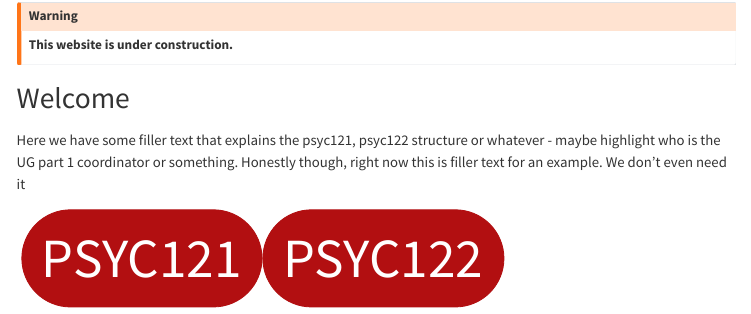
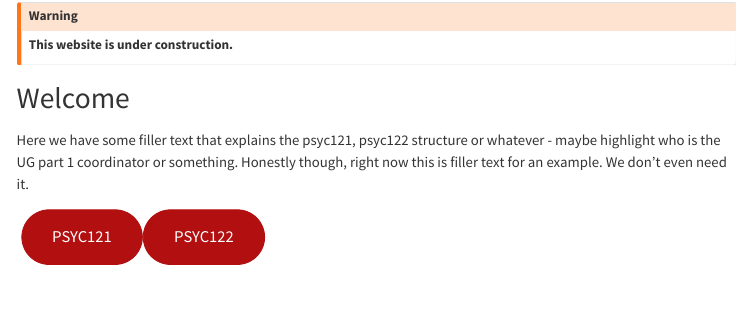
Before and after one commit to M1V0/year_1, a Quarto document (index.qmd): the page in a window 1100 px wide, from 210 px down. Rendered offline with R 4.5, knitr and Pandoc in place of Quarto, with nearby package versions; menus at the side of the page are left out.

Commit message:
edited landing page

````diff
--- a/index.css
+++ b/index.css
@@ -7,9 +7,9 @@
 }
 
 .btn-landing {
+  color: #fff;
   background-color: #b20f11;
   border-color: #b20f11;
-  font-size: 5vw;
   border-radius: 5vw;
   margin: 5px;
   width:100%
@@ -19,12 +19,3 @@
     color: #fff;
     background-color: #780b0c
 }
-
-
-.accordion-btn-custom {
-  background-color: #b20f11;
-  display:block;
-  font-size: 2.5vw;
-  color: #fff;
-
-}
--- a/index.qmd
+++ b/index.qmd
@@ -26,18 +26,18 @@ date <- as.numeric(format(Sys.time(), "%Y"))
 Welcome
 :::
 
-Here we have some filler text that explains the psyc121, psyc122 structure or whatever - maybe highlight who is the UG part 1 coordinator or something. Honestly though, right now this is filler text for an example. We don't even need it
+Here we have some filler text that explains the psyc121, psyc122 structure or whatever - maybe highlight who is the UG part 1 coordinator or something. Honestly though, right now this is filler text for an example. We don't even need it.
 
 ```{=html}
 
 <div class="container">
   <div class="row" style="display:flex;">
-    <div class="col">
-      <button type="button" class="btn btn-primary btn-landing">PSYC121</button>
-    </div>
-    <div class="col ">
-      <button type="button" class="btn btn-primary btn-landing">PSYC122</button>
-    </div>
+    <a href="https://m1v0.github.io/">
+      <button type="button" class="btn btn-landing btn-lg btn-block">PSYC121</button>
+    </a>
+    <a href="https://m1v0.github.io/year_1/">
+      <button type="button" class="btn btn-landing btn-lg btn-block">PSYC122</button>
+    </a>
   </div>
 </div>
 ```
````
Also changed, not shown: docs/search.json, 3 other files.
